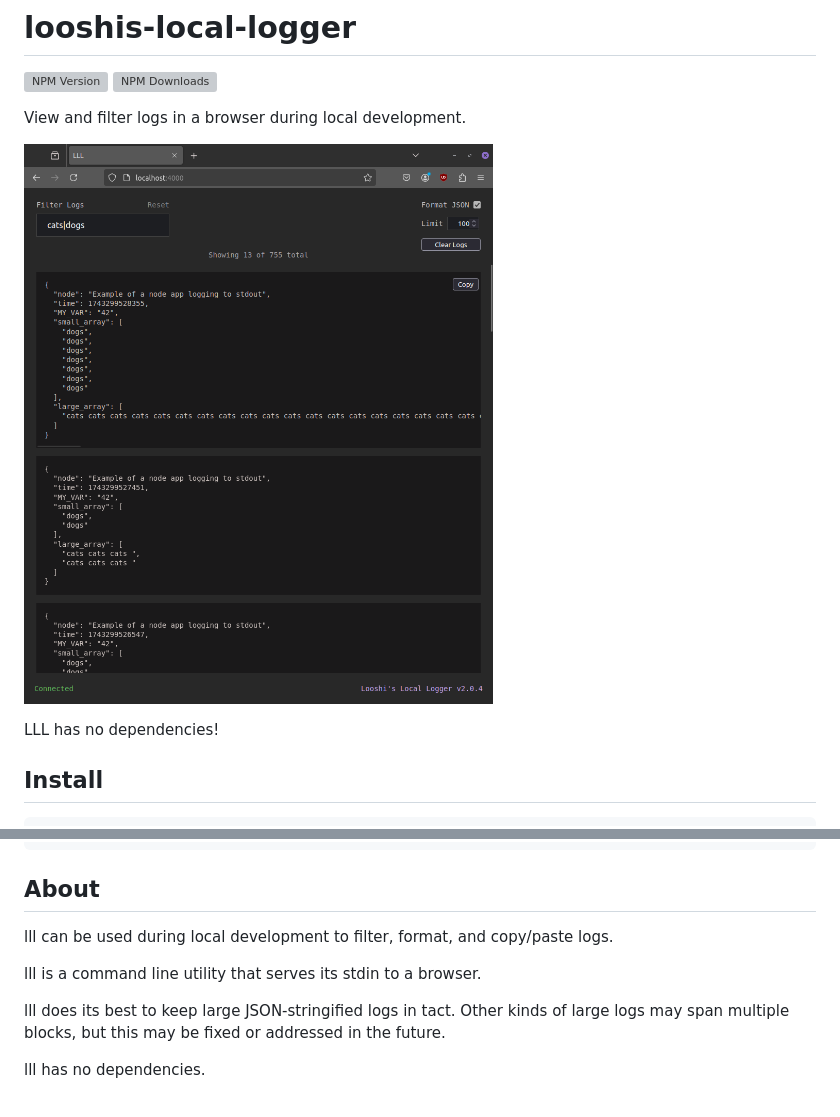
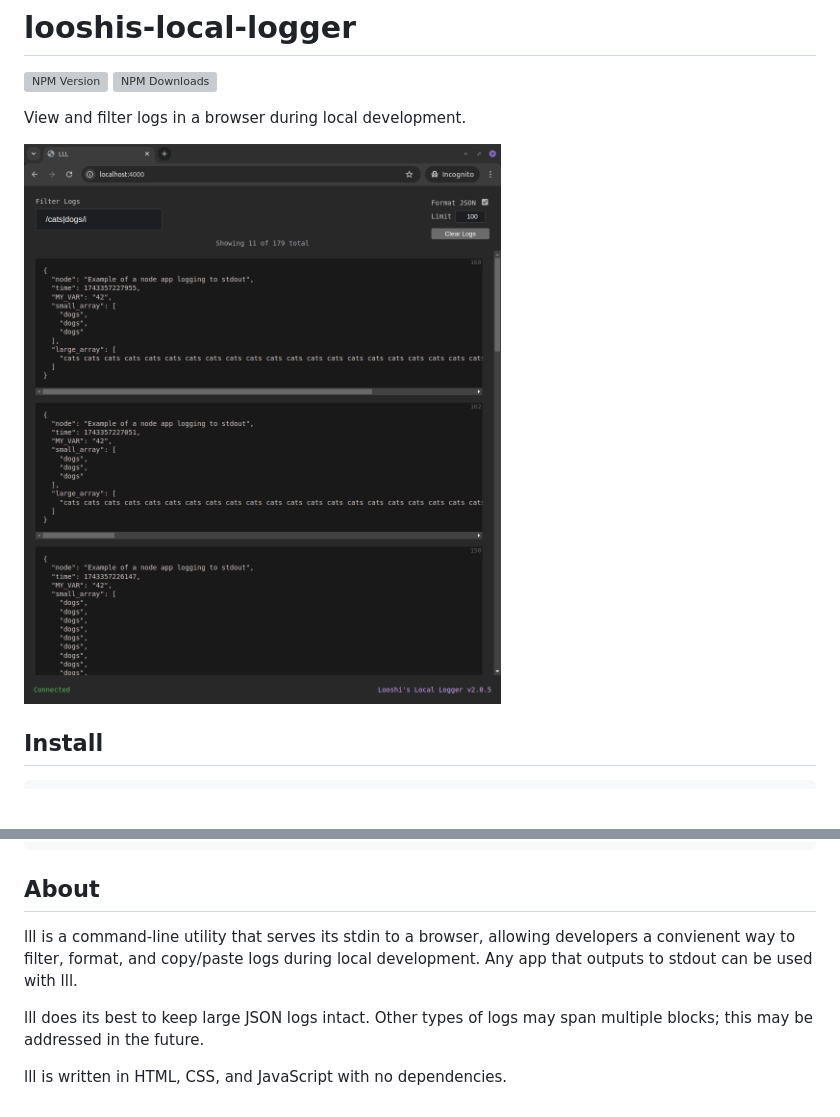
Before and after one commit to looshi/looshis-local-logger, a Markdown page: README.md, 2 parts joined by grey strips. Drawn GitHub-style; pictures changed too: examples/example.png; blank space fills up the shorter version; grey boxes are pictures that could not be loaded.

```diff
--- a/README.md
+++ b/README.md
@@ -5,8 +5,6 @@
 View and filter logs in a browser during local development.
 
 ![browser window showing logs](https://github.com/looshi/looshis-local-logger/blob/main/examples/example.png)
-
-LLL has no dependencies!
 
 ## Install
 
@@ -43,10 +41,8 @@ ruby ./ruby.rb |& lll
 
 ## About
 
-lll can be used during local development to filter, format, and copy/paste logs.
+lll is a command-line utility that serves its stdin to a browser, allowing developers a convienent way to filter, format, and copy/paste logs during local development. Any app that outputs to stdout can be used with lll.
 
-lll is a command line utility that serves its stdin to a browser.
+lll does its best to keep large JSON logs intact. Other types of logs may span multiple blocks; this may be addressed in the future.
 
-lll does its best to keep large JSON-stringified logs in tact. Other kinds of large logs may span multiple blocks, but this may be fixed or addressed in the future.
-
-lll has no dependencies.
+lll is written in HTML, CSS, and JavaScript with no dependencies.
```
Also changed, not shown: 5 other files.
